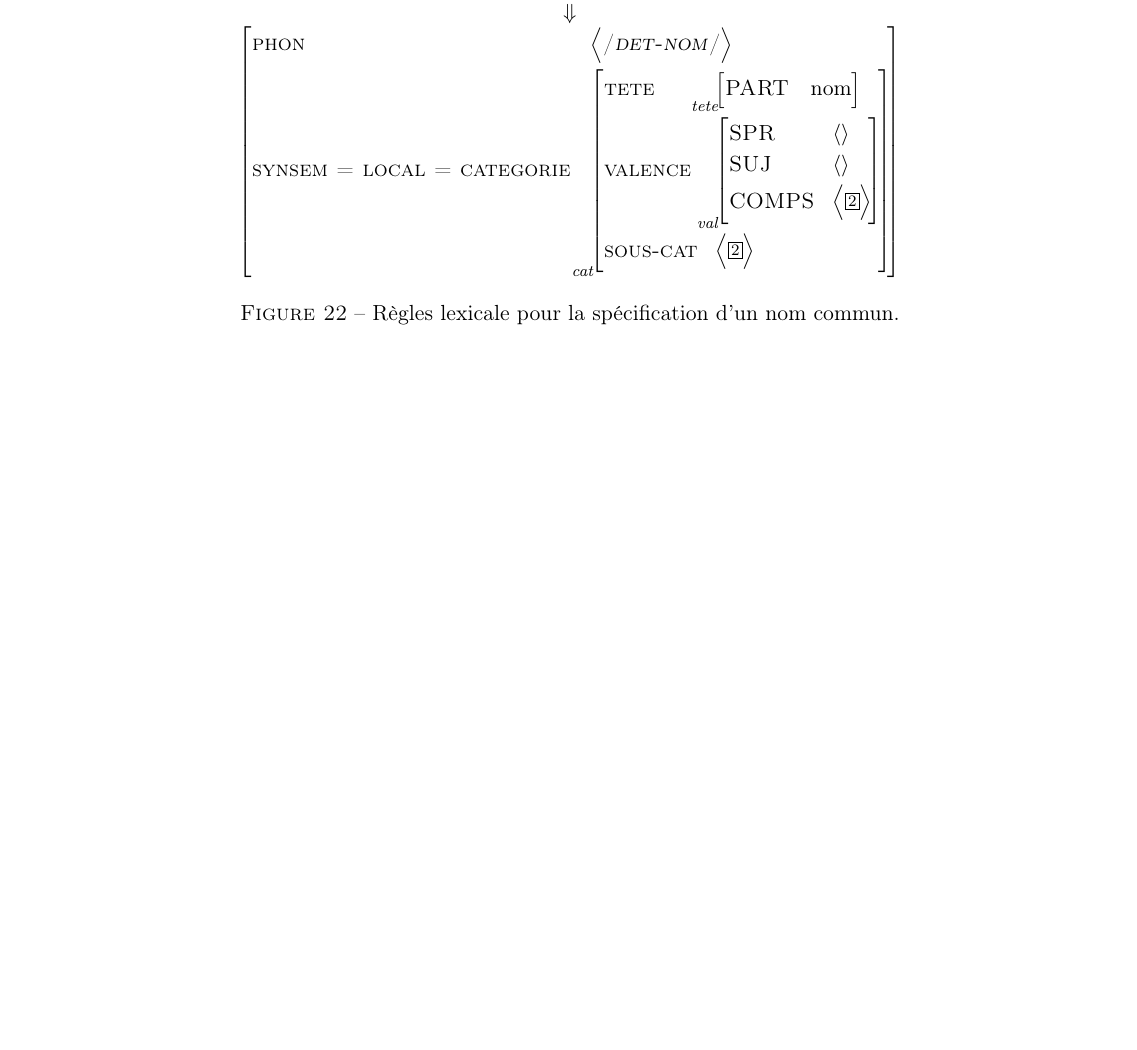
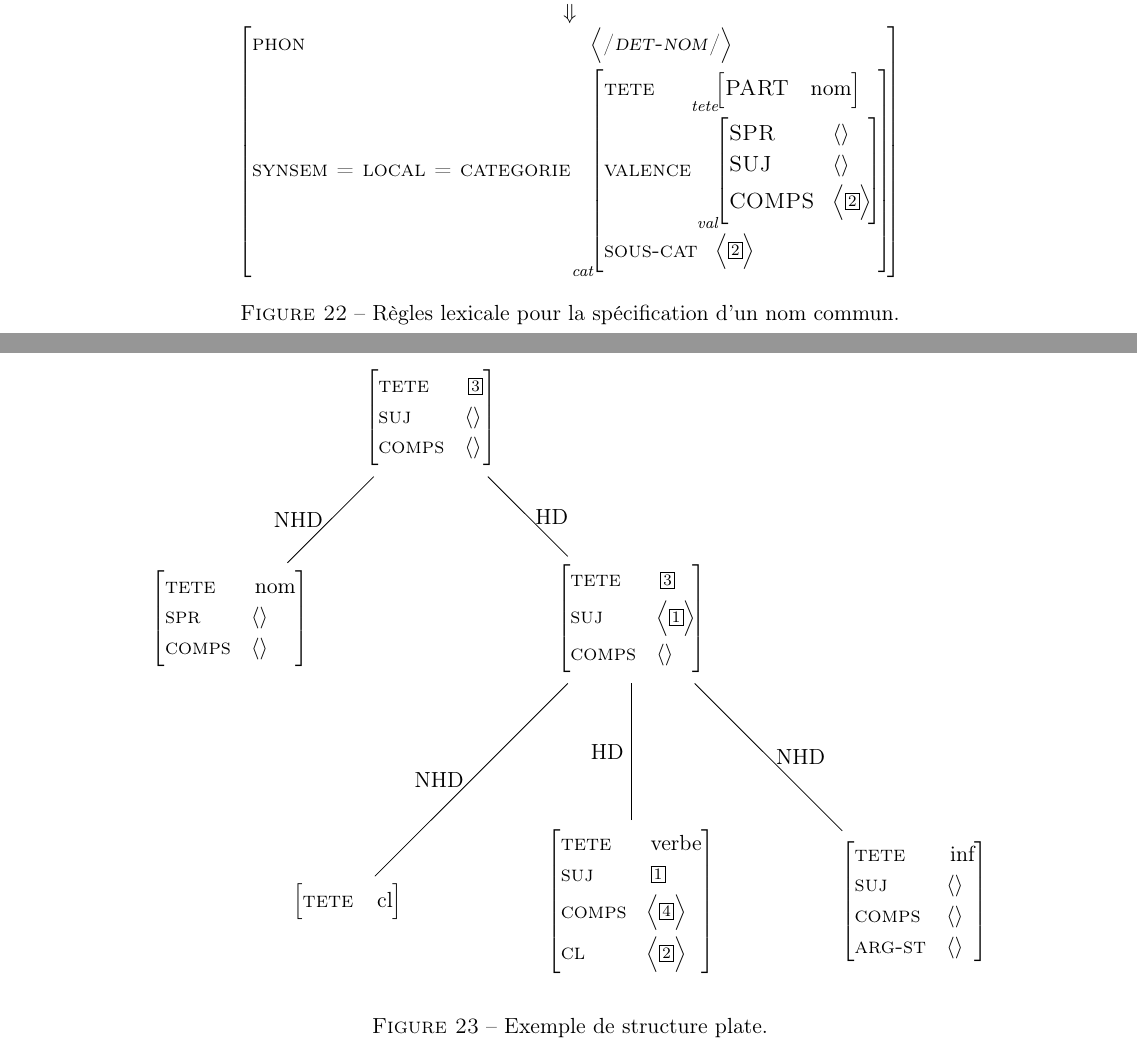
Before and after one commit to Arkanosis/constructions-causatives-partage-argument, a LaTeX document (fs.tex, which reads hpsg.arbres.tex): part of page 15 of 19 before the commit and two parts of pages 15 and 16 of 20 after it, the two joined at a grey line, cut so that both start at the same text, the shorter picture padded with empty space. Compiled offline with pdfLaTeX.

Commit message:
add "arbres decores"

```diff
--- /dev/null
+++ b/hpsg.arbres.tex
@@ -0,0 +1,64 @@
+\subsection{Arbres décorés}
+\begin{figure}[ht]
+\centering
+\begin{tikzpicture}[node distance=5cm]
+  \node (0) {
+    \begin{avm}
+      [{}
+	tete  & @{3}\\
+	suj   & <>\\
+	comps & <>\\
+      ]
+    \end{avm}
+  };
+
+  \node[below left of=0] (1) {
+    \begin{avm}
+      [{}
+	tete  & nom\\
+	spr   & <>\\
+	comps & <>\\
+      ]
+    \end{avm}
+  } edge node[left] {NHD} (0);
+
+  \node[below right of=0] (2) {
+    \begin{avm}
+      [{}
+	tete  & @{3}\\
+	suj   & <@{1}>\\
+	comps & <>\\
+      ]
+    \end{avm}
+  } edge node[right] {HD} (0);
+
+  \node[below of=2] (4) {
+    \begin{avm}
+      [{}
+	tete & verbe\\
+	suj  & @{1}\\
+	comps & <@{4}>\\
+	cl    & <@{2}>\\
+      ]
+    \end{avm}
+  } edge node[left] {HD} (2);
+
+  \node[left of=4] (3) {
+    \begin{avm}
+      [{} tete & cl ]
+    \end{avm}
+  } edge node[left] {NHD} (2);
+
+  \node[right of=4] (5) {
+    \begin{avm}
+      [{}
+	tete   & inf\\
+	suj    & <>\\
+	comps  & <>\\
+	arg-st & <>\\
+      ]
+    \end{avm}
+  } edge node[right] {NHD} (2);
+\end{tikzpicture}
+\caption{Exemple de structure plate.}
+\end{figure}
```
Also changed, not shown: hpsg.tex (+1 -2 lines).
